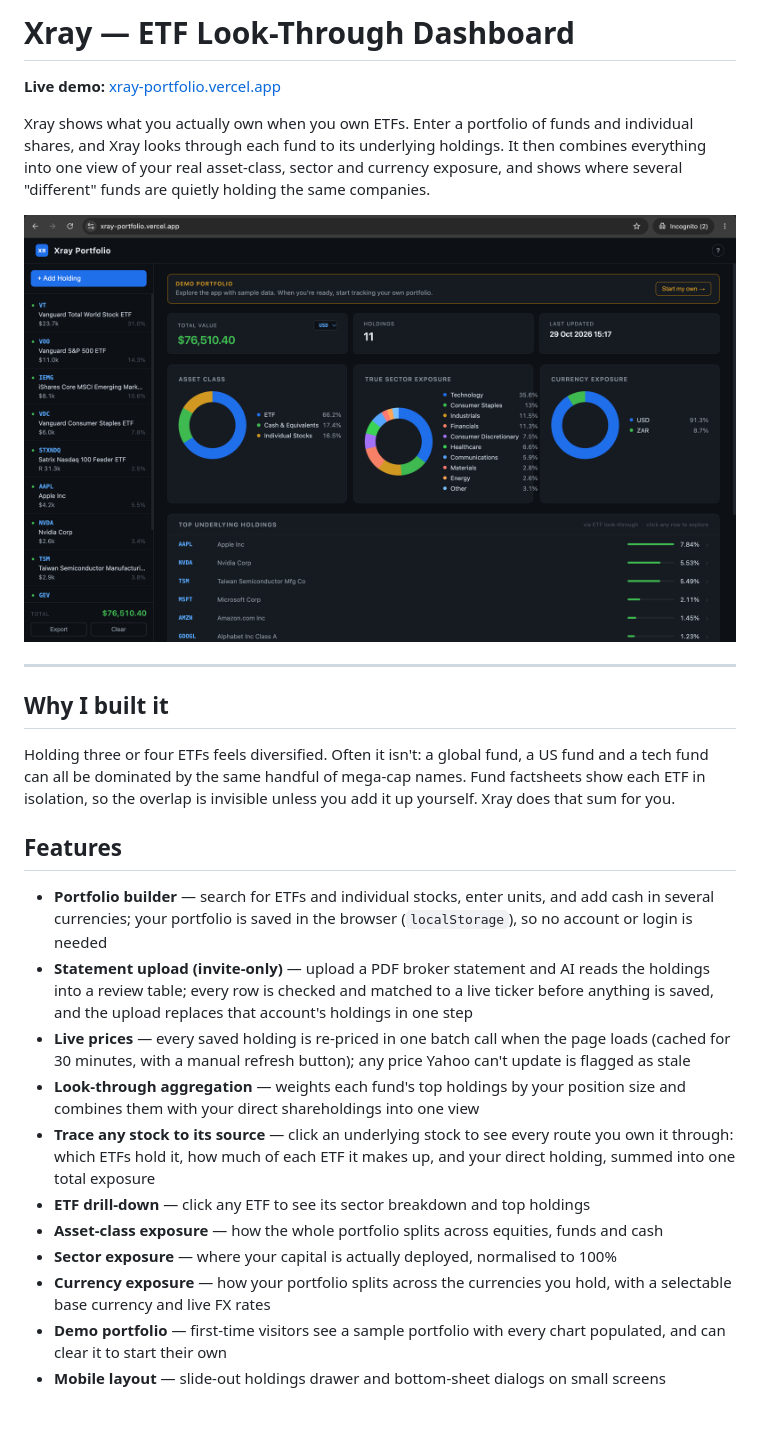
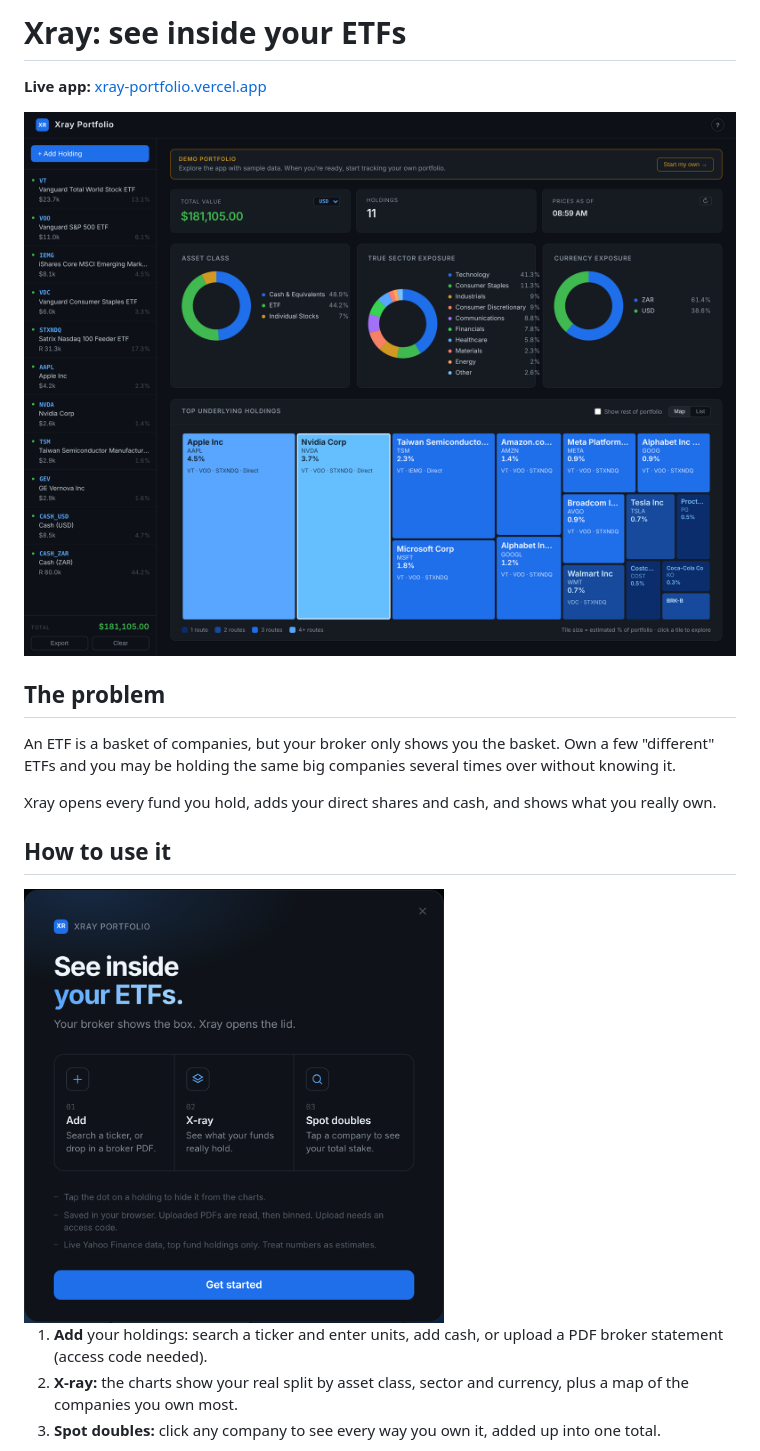
Before and after one commit to trentacjames/xray-portfolio, a Markdown page: README.md, the part around one of its changes. Drawn GitHub-style; pictures changed too: docs/dashboard.png, docs/welcome.png (added); blank space fills up the shorter version.

```diff
--- a/README.md
+++ b/README.md
@@ -1,29 +1,21 @@
-# Xray — ETF Look-Through Dashboard
+# Xray: see inside your ETFs
 
-**Live demo:** [xray-portfolio.vercel.app](https://xray-portfolio.vercel.app)
+**Live app:** [xray-portfolio.vercel.app](https://xray-portfolio.vercel.app)
 
-Xray shows what you actually own when you own ETFs. Enter a portfolio of funds and individual shares, and Xray looks through each fund to its underlying holdings. It then combines everything into one view of your real asset-class, sector and currency exposure, and shows where several "different" funds are quietly holding the same companies.
+<img src="docs/dashboard.png" width="800" alt="Xray dashboard: asset class, sector and currency charts, and a heat map of top underlying holdings">
 
-<img src="docs/dashboard.png" width="800" alt="Xray dashboard showing asset class, true sector exposure, currency exposure and top underlying holdings">
+## The problem
 
----
+An ETF is a basket of companies, but your broker only shows you the basket. Own a few "different" ETFs and you may be holding the same big companies several times over without knowing it.
 
-## Why I built it
+Xray opens every fund you hold, adds your direct shares and cash, and shows what you really own.
 
-Holding three or four ETFs feels diversified. Often it isn't: a global fund, a US fund and a tech fund can all be dominated by the same handful of mega-cap names. Fund factsheets show each ETF in isolation, so the overlap is invisible unless you add it up yourself. Xray does that sum for you.
+## How to use it
 
-## Features
+<img src="docs/welcome.png" width="420" alt="Welcome panel: Add, X-ray, Spot doubles">
 
-- **Portfolio builder** — search for ETFs and individual stocks, enter units, and add cash in several currencies; your portfolio is saved in the browser (`localStorage`), so no account or login is needed
-- **Statement upload (invite-only)** — upload a PDF broker statement and AI reads the holdings into a review table; every row is checked and matched to a live ticker before anything is saved, and the upload replaces that account's holdings in one step
-- **Live prices** — every saved holding is re-priced in one batch call when the page loads (cached for 30 minutes, with a manual refresh button); any price Yahoo can't update is flagged as stale
-- **Look-through aggregation** — weights each fund's top holdings by your position size and combines them with your direct shareholdings into one view
-- **Trace any stock to its source** — click an underlying stock to see every route you own it through: which ETFs hold it, how much of each ETF it makes up, and your direct holding, summed into one total exposure
-- **ETF drill-down** — click any ETF to see its sector breakdown and top holdings
-- **Asset-class exposure** — how the whole portfolio splits across equities, funds and cash
-- **Sector exposure** — where your capital is actually deployed, normalised to 100%
-- **Currency exposure** — how your portfolio splits across the currencies you hold, with a selectable base currency and live FX rates
-- **Demo portfolio** — first-time visitors see a sample portfolio with every chart populated, and can clear it to start their own
-- **Mobile layout** — slide-out holdings drawer and bottom-sheet dialogs on small screens
+1. **Add** your holdings: search a ticker and enter units, add cash, or upload a PDF broker statement (access code needed).
+2. **X-ray:** the charts show your real split by asset class, sector and currency, plus a map of the companies you own most.
+3. **Spot doubles:** click any company to see every way you own it, added up into one total.
 
 <p>
```
Also changed, not shown: other parts of README.md (+63 -80 lines), docs/etf-detail.png, docs/stock-lookthrough.png.
